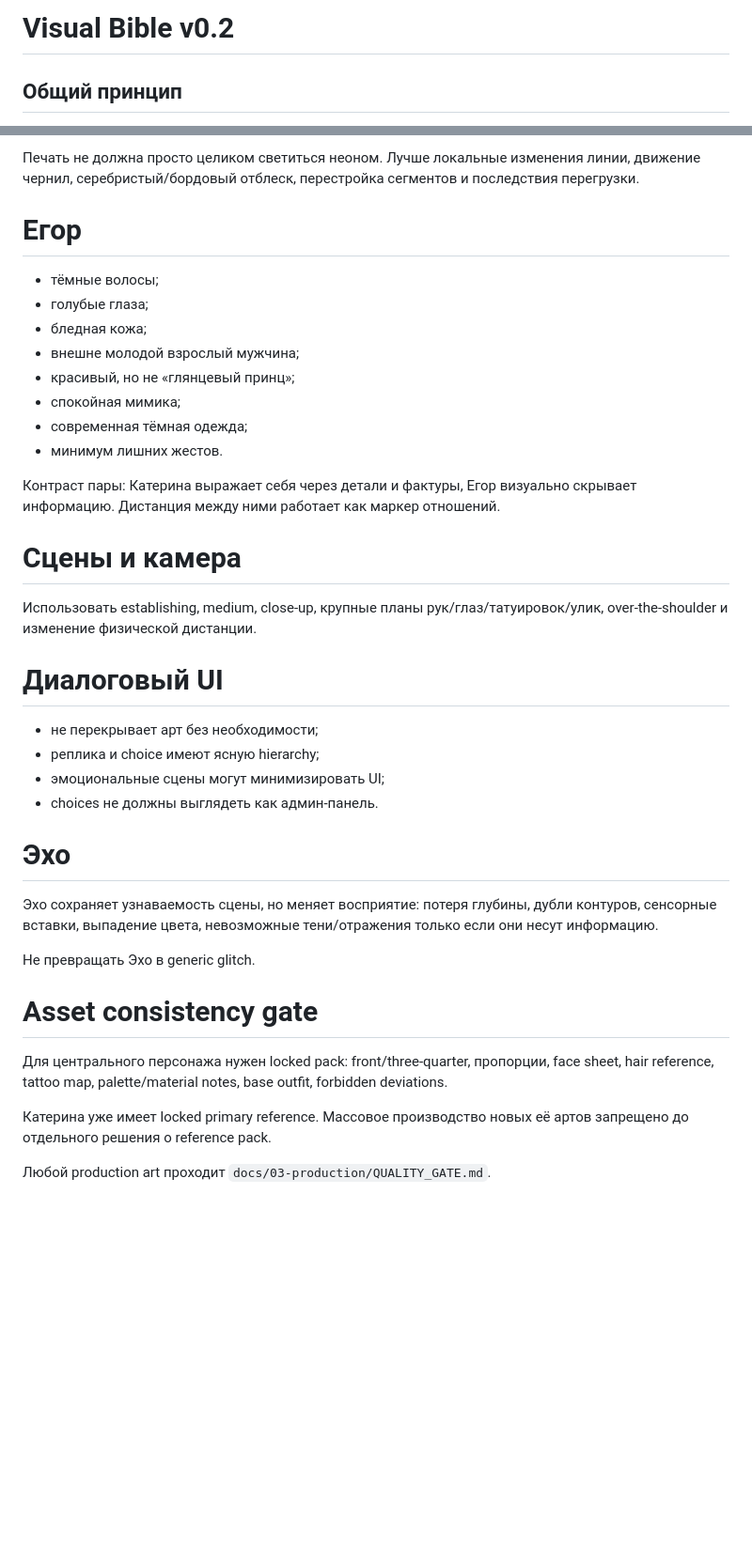
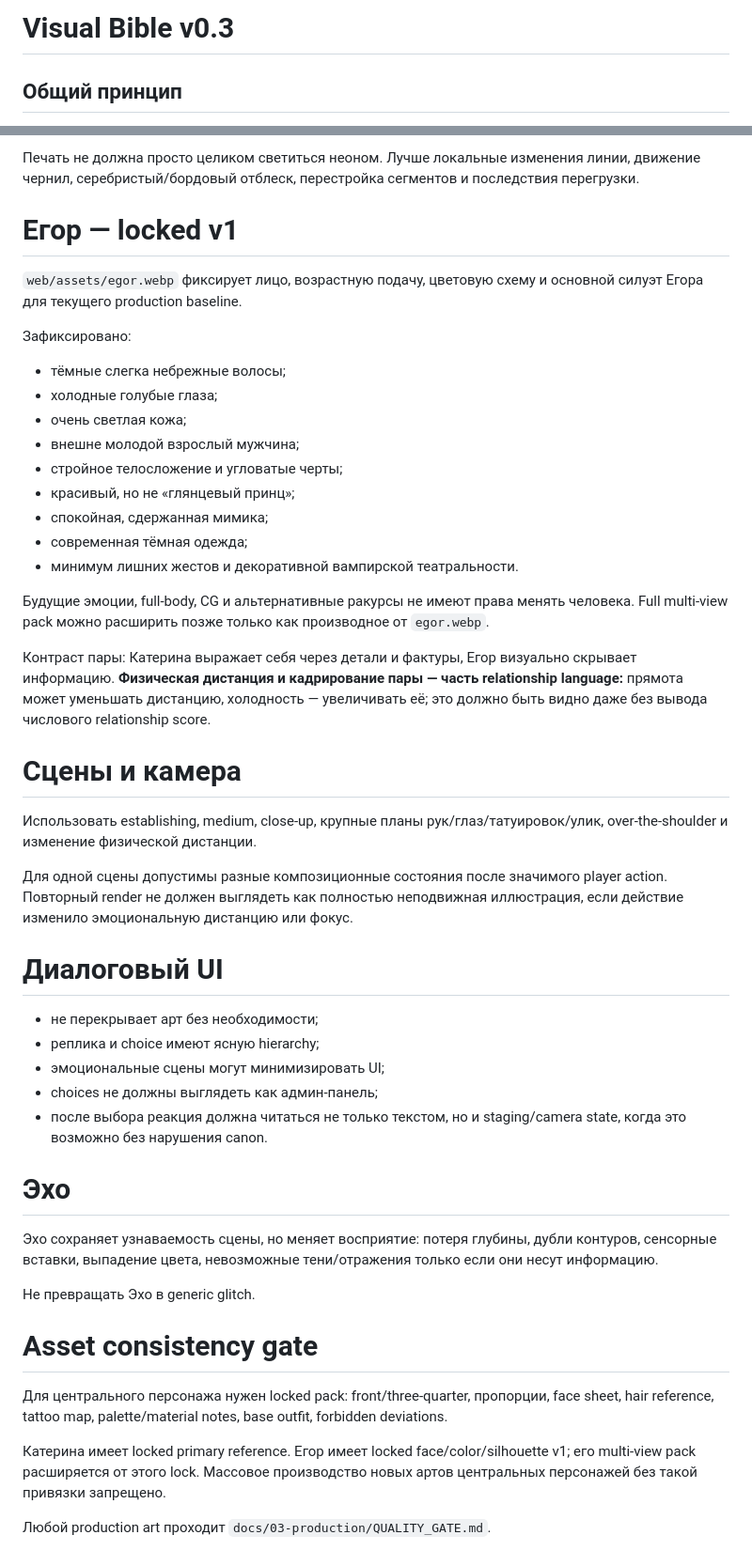
Before and after one commit to Gorills/novella-game, a Markdown page: docs/00-vision/VISUAL_BIBLE.md, 2 parts joined by grey strips. Shown at 94% size. Rendered like a GitHub page; blank space fills up the shorter version.

Commit message:
docs: promote Egor portrait to locked visual v1

```diff
--- a/docs/00-vision/VISUAL_BIBLE.md
+++ b/docs/00-vision/VISUAL_BIBLE.md
@@ -1,4 +1,4 @@
-# Visual Bible v0.2
+# Visual Bible v0.3
 
 ## Общий принцип
 
@@ -50,29 +50,39 @@
 
 Печать не должна просто целиком светиться неоном. Лучше локальные изменения линии, движение чернил, серебристый/бордовый отблеск, перестройка сегментов и последствия перегрузки.
 
-# Егор
+# Егор — locked v1
 
-- тёмные волосы;
-- голубые глаза;
-- бледная кожа;
+`web/assets/egor.webp` фиксирует лицо, возрастную подачу, цветовую схему и основной силуэт Егора для текущего production baseline.
+
+Зафиксировано:
+
+- тёмные слегка небрежные волосы;
+- холодные голубые глаза;
+- очень светлая кожа;
 - внешне молодой взрослый мужчина;
+- стройное телосложение и угловатые черты;
 - красивый, но не «глянцевый принц»;
-- спокойная мимика;
+- спокойная, сдержанная мимика;
 - современная тёмная одежда;
-- минимум лишних жестов.
+- минимум лишних жестов и декоративной вампирской театральности.
 
-Контраст пары: Катерина выражает себя через детали и фактуры, Егор визуально скрывает информацию. Дистанция между ними работает как маркер отношений.
+Будущие эмоции, full-body, CG и альтернативные ракурсы не имеют права менять человека. Full multi-view pack можно расширить позже только как производное от `egor.webp`.
+
+Контраст пары: Катерина выражает себя через детали и фактуры, Егор визуально скрывает информацию. **Физическая дистанция и кадрирование пары — часть relationship language:** прямота может уменьшать дистанцию, холодность — увеличивать её; это должно быть видно даже без вывода числового relationship score.
 
 # Сцены и камера
 
 Использовать establishing, medium, close-up, крупные планы рук/глаз/татуировок/улик, over-the-shoulder и изменение физической дистанции.
+
+Для одной сцены допустимы разные композиционные состояния после значимого player action. Повторный render не должен выглядеть как полностью неподвижная иллюстрация, если действие изменило эмоциональную дистанцию или фокус.
 
 # Диалоговый UI
 
 - не перекрывает арт без необходимости;
 - реплика и choice имеют ясную hierarchy;
 - эмоциональные сцены могут минимизировать UI;
-- choices не должны выглядеть как админ-панель.
+- choices не должны выглядеть как админ-панель;
+- после выбора реакция должна читаться не только текстом, но и staging/camera state, когда это возможно без нарушения canon.
 
 # Эхо
 
@@ -84,6 +94,6 @@
 
 Для центрального персонажа нужен locked pack: front/three-quarter, пропорции, face sheet, hair reference, tattoo map, palette/material notes, base outfit, forbidden deviations.
 
-Катерина уже имеет locked primary reference. Массовое производство новых её артов запрещено до отдельного решения о reference pack.
+Катерина имеет locked primary reference. Егор имеет locked face/color/silhouette v1; его multi-view pack расширяется от этого lock. Массовое производство новых артов центральных персонажей без такой привязки запрещено.
 
 Любой production art проходит `docs/03-production/QUALITY_GATE.md`.
```
